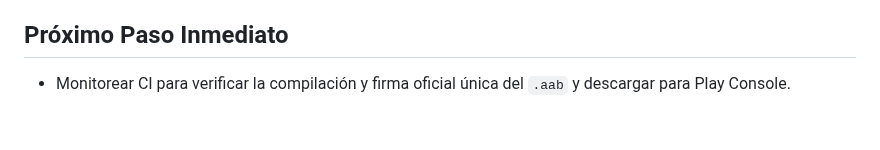
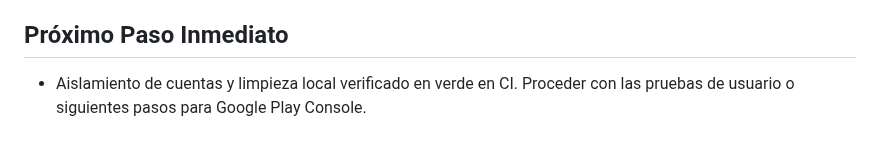
Before and after one commit to cesarluisweb/gastoscan-ai, a Markdown page: MEMORY.md, the part around the change. Drawn GitHub-style.

Commit message:
docs: actualizar estado en MEMORY.md tras aprobacion de CI

```diff
--- a/MEMORY.md
+++ b/MEMORY.md
@@ -34,4 +34,4 @@
 - Contraste estricto en UI (`DESIGN.md`): Texto sobre amarillo SIEMPRE negro; texto sobre blanco SIEMPRE negro o gris, NUNCA amarillo.
 
 ## Próximo Paso Inmediato
-- Monitorear CI para verificar la compilación y firma oficial única del `.aab` y descargar para Play Console.
+- Aislamiento de cuentas y limpieza local verificado en verde en CI. Proceder con las pruebas de usuario o siguientes pasos para Google Play Console.
```
